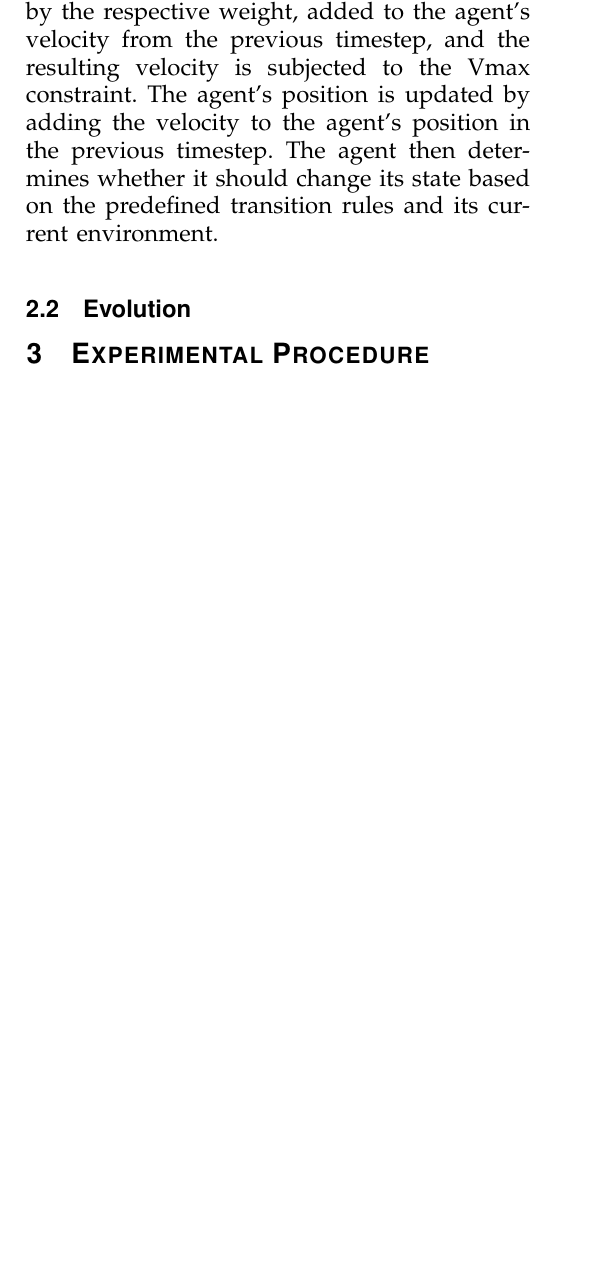
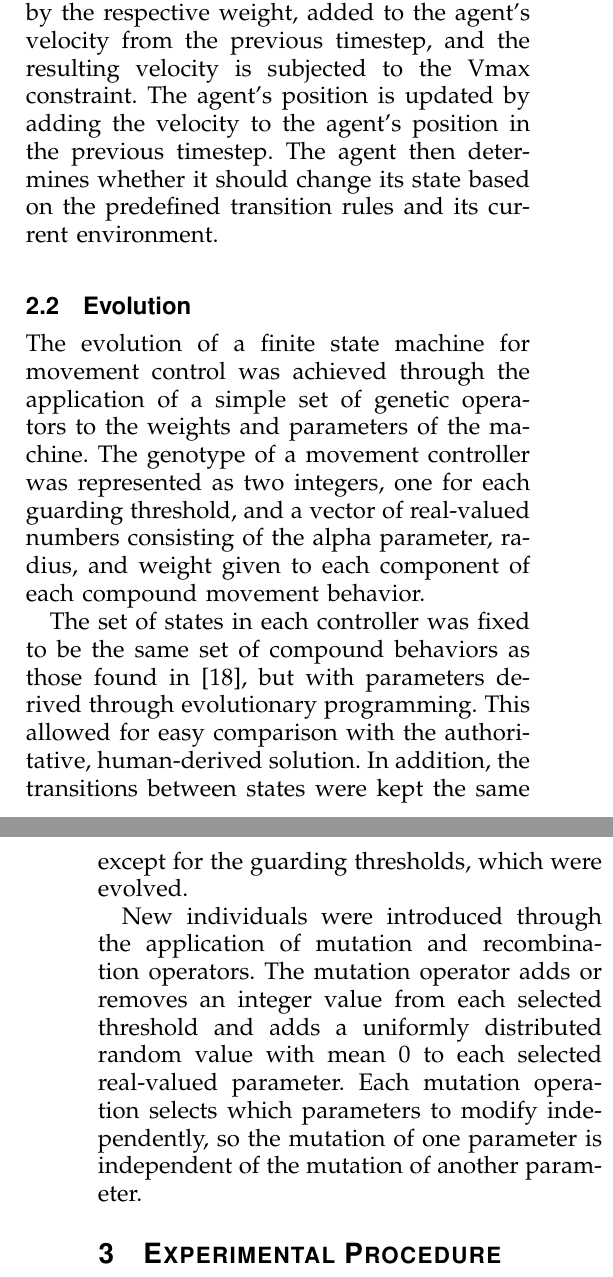
Before and after one commit to bbengfort/swarm-simulator, a LaTeX paper (docs/paper.tex): part of one column of page 4 of 6 before the commit and two parts of the columns of pages 4 and 5 of 6 after it, the two joined at a grey line, cut so that both start at the same text, the shorter picture padded with empty space. Compiled offline with pdfLaTeX.

Commit message:
Start evolution subsection of paper

```diff
--- a/docs/paper.tex
+++ b/docs/paper.tex
@@ -94,6 +94,12 @@ At the beginning of each timestep, therefore, each agent is in a particular stat
 
 \subsection{Evolution}
 
+The evolution of a finite state machine for movement control was achieved through the application of a simple set of genetic operators to the weights and parameters of the machine. The genotype of a movement controller was represented as two integers, one for each guarding threshold, and a vector of real-valued numbers consisting of the alpha parameter, radius, and weight given to each component of each compound movement behavior.
+
+The set of states in each controller was fixed to be the same set of compound behaviors as those found in \cite{rodriguez2004extending}, but with parameters derived through evolutionary programming. This allowed for easy comparison with the authoritative, human-derived solution. In addition, the transitions between states were kept the same except for the guarding thresholds, which were evolved.
+
+New individuals were introduced through the application of mutation and recombination operators. The mutation operator adds or removes an integer value from each selected threshold and adds a uniformly distributed random value with mean 0 to each selected real-valued parameter. Each mutation operation selects which parameters to modify independently, so the mutation of one parameter is independent of the mutation of another parameter.
+
 \section{Experimental Procedure}
 
 The computational experiment we ran consisted of pitting two simulated teams in competition with each other in a 3000 x 3000 world for a limited time. We restricted each team to 10 agents, vice 50 in the Rodriguez paper, and used 5 resource deposits instead of 8; both changes were to make the simulation more computationally tractable. The "red" team's behavior was fixed to parameters similar to those found empirically by Rodriguez to yield the best results. At the start of evolution we randomly generated 50 configurations to control the "black" team. Fitness was defined as the number of resources gathered by the black team after 10,000 timesteps.
```
